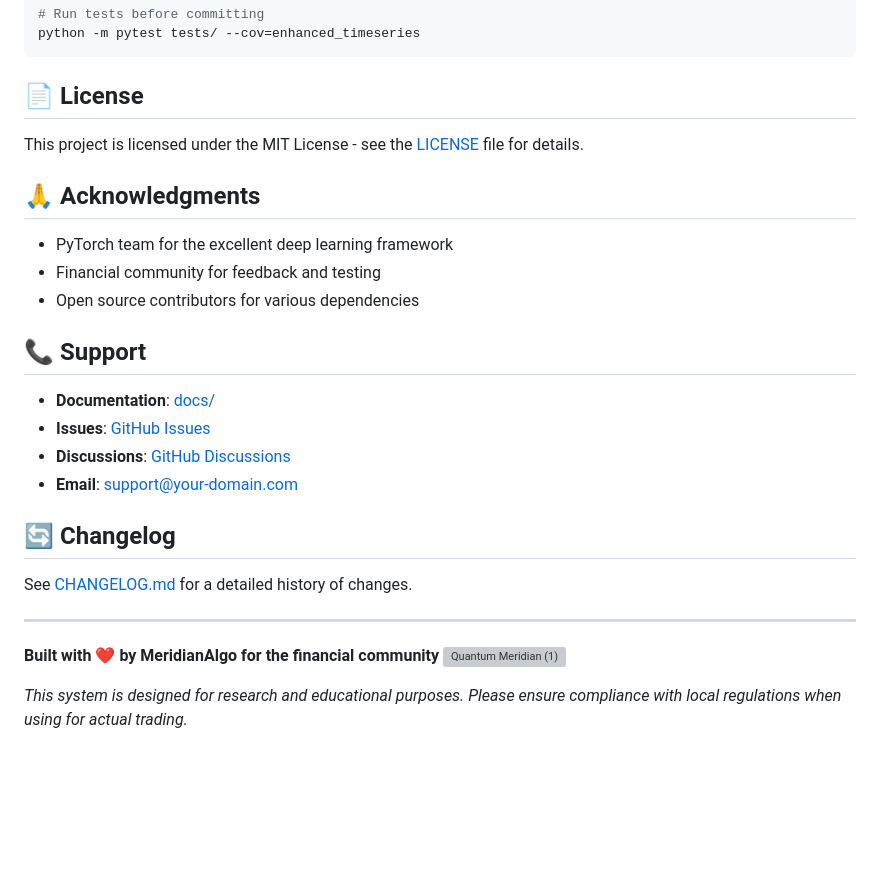
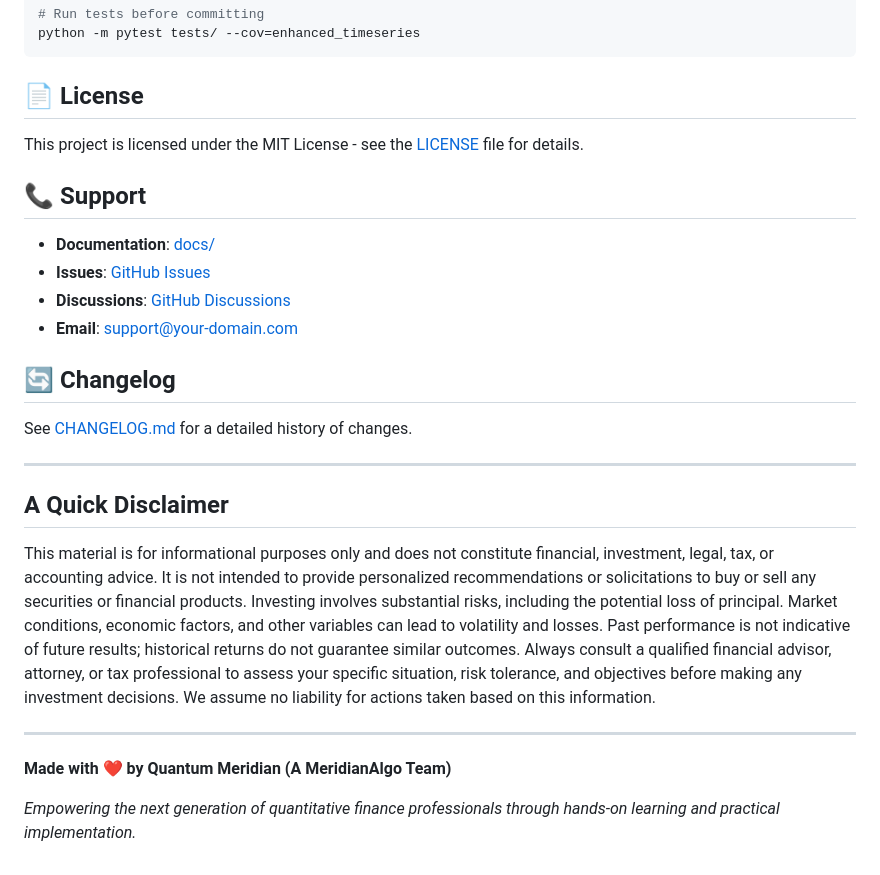
Before and after one commit to MeridianAlgo/TimeSeries-Prediciton-Research, a Markdown page: README.md, the part around the change. GitHub-like rendering; blank space fills up the shorter version; grey boxes are pictures that could not be loaded.

Commit message:
Update README.md (#1)

```diff
--- a/README.md
+++ b/README.md
@@ -309,12 +309,6 @@ python -m pytest tests/ --cov=enhanced_timeseries
 
 This project is licensed under the MIT License - see the [LICENSE](LICENSE.txt) file for details.
 
-## 🙏 Acknowledgments
-
-- PyTorch team for the excellent deep learning framework
-- Financial community for feedback and testing
-- Open source contributors for various dependencies
-
 ## 📞 Support
 
 - **Documentation**: [docs/](docs/)
@@ -327,8 +321,14 @@ This project is licensed under the MIT License - see the [LICENSE](LICENSE.txt)
 See [CHANGELOG.md](CHANGELOG.md) for a detailed history of changes.
 
 ---
+## A Quick Disclaimer
 
-**Built with ❤️ by MeridianAlgo for the financial community** <img width="10" height="10" alt="Quantum Meridian (1)" src="https://github.com/user-attachments/assets/f673c805-f41e-42f7-b36e-603129d8fc0c" />
+This material is for informational purposes only and does not constitute financial, investment, legal, tax, or accounting advice. It is not intended to provide personalized recommendations or solicitations to buy or sell any securities or financial products.
+Investing involves substantial risks, including the potential loss of principal. Market conditions, economic factors, and other variables can lead to volatility and losses. Past performance is not indicative of future results; historical returns do not guarantee similar outcomes.
+Always consult a qualified financial advisor, attorney, or tax professional to assess your specific situation, risk tolerance, and objectives before making any investment decisions. We assume no liability for actions taken based on this information.
 
+---
 
-*This system is designed for research and educational purposes. Please ensure compliance with local regulations when using for actual trading.*
+**Made with ❤️ by Quantum Meridian (A MeridianAlgo Team)**
+
+*Empowering the next generation of quantitative finance professionals through hands-on learning and practical implementation.*
```
